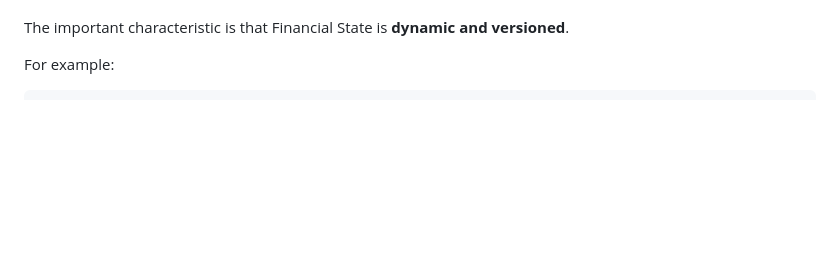
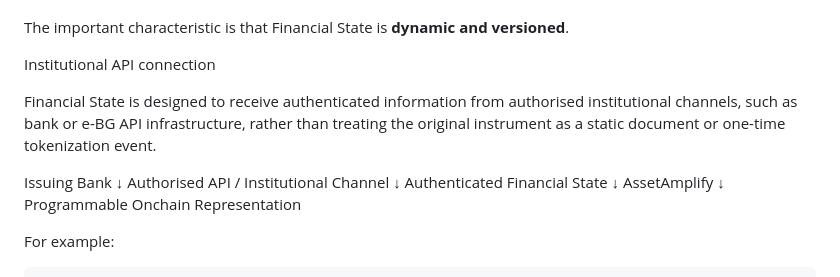
Before and after one commit to ramanarolla1-source/assetamplify, a Markdown page: README.md, the part around the change. Rendered like a GitHub page; blank space fills up the shorter version.

```diff
--- a/README.md
+++ b/README.md
@@ -97,6 +97,20 @@ For a Bank Guarantee, this can include information such as:
 * relevant conditions.
 
 The important characteristic is that Financial State is **dynamic and versioned**.
+
+Institutional API connection
+
+Financial State is designed to receive authenticated information from authorised institutional channels, such as bank or e-BG API infrastructure, rather than treating the original instrument as a static document or one-time tokenization event.
+
+Issuing Bank
+     ↓
+Authorised API / Institutional Channel
+     ↓
+Authenticated Financial State
+     ↓
+AssetAmplify
+     ↓
+Programmable Onchain Representation
 
 For example:
 
```
